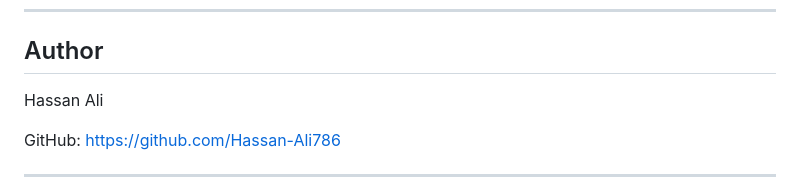
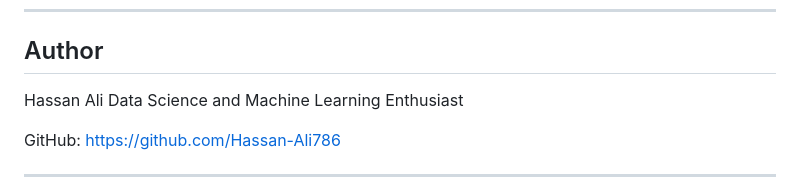
Before and after one commit to hassan-ali786/loan-approval-system, a Markdown page: README.md, the part around the change. GitHub-like rendering.

Commit message:
Update author section with additional details
Added a brief description of the author.

```diff
--- a/README.md
+++ b/README.md
@@ -166,6 +166,7 @@ gunicorn==21.2.0
 ## Author
 
 Hassan Ali
+Data Science and Machine Learning Enthusiast
 
 GitHub: https://github.com/Hassan-Ali786
 
```
